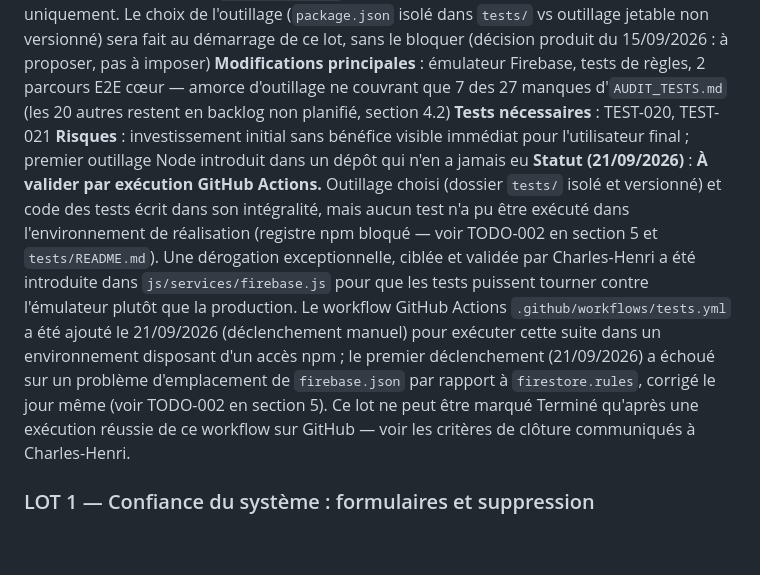
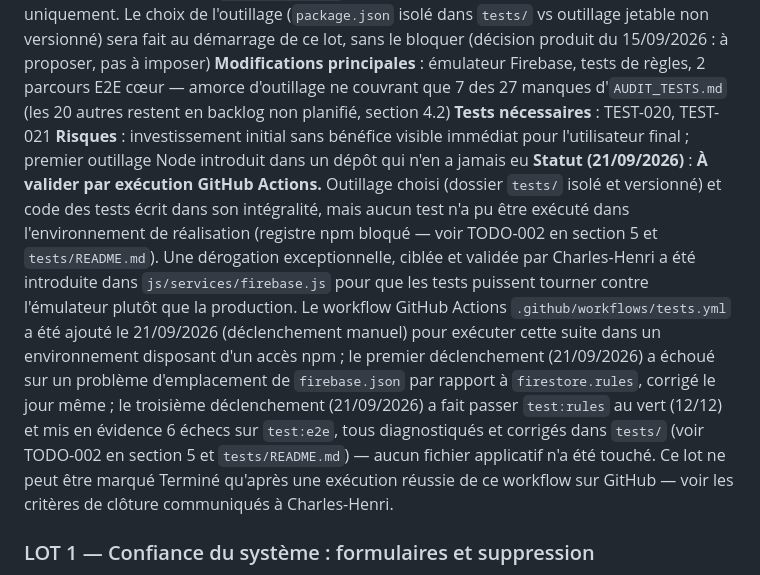
Before and after one commit to choudayer34-afk/papaTangoCharly, a Markdown page: TODO_TECHNIQUE.md, the part around one of its changes. Drawn GitHub-style; blank space fills up the shorter version.

```diff
--- a/TODO_TECHNIQUE.md
+++ b/TODO_TECHNIQUE.md
@@ -775,7 +775,7 @@ Ordre recommandé : LOT 9, backlog
 **Modifications principales** : émulateur Firebase, tests de règles, 2 parcours E2E cœur — amorce d'outillage ne couvrant que 7 des 27 manques d'`AUDIT_TESTS.md` (les 20 autres restent en backlog non planifié, section 4.2)
 **Tests nécessaires** : TEST-020, TEST-021
 **Risques** : investissement initial sans bénéfice visible immédiat pour l'utilisateur final ; premier outillage Node introduit dans un dépôt qui n'en a jamais eu
-**Statut (21/09/2026)** : **À valider par exécution GitHub Actions.** Outillage choisi (dossier `tests/` isolé et versionné) et code des tests écrit dans son intégralité, mais aucun test n'a pu être exécuté dans l'environnement de réalisation (registre npm bloqué — voir TODO-002 en section 5 et `tests/README.md`). Une dérogation exceptionnelle, ciblée et validée par Charles-Henri a été introduite dans `js/services/firebase.js` pour que les tests puissent tourner contre l'émulateur plutôt que la production. Le workflow GitHub Actions `.github/workflows/tests.yml` a été ajouté le 21/09/2026 (déclenchement manuel) pour exécuter cette suite dans un environnement disposant d'un accès npm ; le premier déclenchement (21/09/2026) a échoué sur un problème d'emplacement de `firebase.json` par rapport à `firestore.rules`, corrigé le jour même (voir TODO-002 en section 5). Ce lot ne peut être marqué Terminé qu'après une exécution réussie de ce workflow sur GitHub — voir les critères de clôture communiqués à Charles-Henri.
+**Statut (21/09/2026)** : **À valider par exécution GitHub Actions.** Outillage choisi (dossier `tests/` isolé et versionné) et code des tests écrit dans son intégralité, mais aucun test n'a pu être exécuté dans l'environnement de réalisation (registre npm bloqué — voir TODO-002 en section 5 et `tests/README.md`). Une dérogation exceptionnelle, ciblée et validée par Charles-Henri a été introduite dans `js/services/firebase.js` pour que les tests puissent tourner contre l'émulateur plutôt que la production. Le workflow GitHub Actions `.github/workflows/tests.yml` a été ajouté le 21/09/2026 (déclenchement manuel) pour exécuter cette suite dans un environnement disposant d'un accès npm ; le premier déclenchement (21/09/2026) a échoué sur un problème d'emplacement de `firebase.json` par rapport à `firestore.rules`, corrigé le jour même ; le troisième déclenchement (21/09/2026) a fait passer `test:rules` au vert (12/12) et mis en évidence 6 échecs sur `test:e2e`, tous diagnostiqués et corrigés dans `tests/` (voir TODO-002 en section 5 et `tests/README.md`) — aucun fichier applicatif n'a été touché. Ce lot ne peut être marqué Terminé qu'après une exécution réussie de ce workflow sur GitHub — voir les critères de clôture communiqués à Charles-Henri.
 
 ### LOT 1 — Confiance du système : formulaires et suppression
 **Objectif** : éliminer les échecs silencieux et les créations/suppressions sans garde-fou.
```
Also changed, not shown: other parts of TODO_TECHNIQUE.md (+1 -1 lines).
